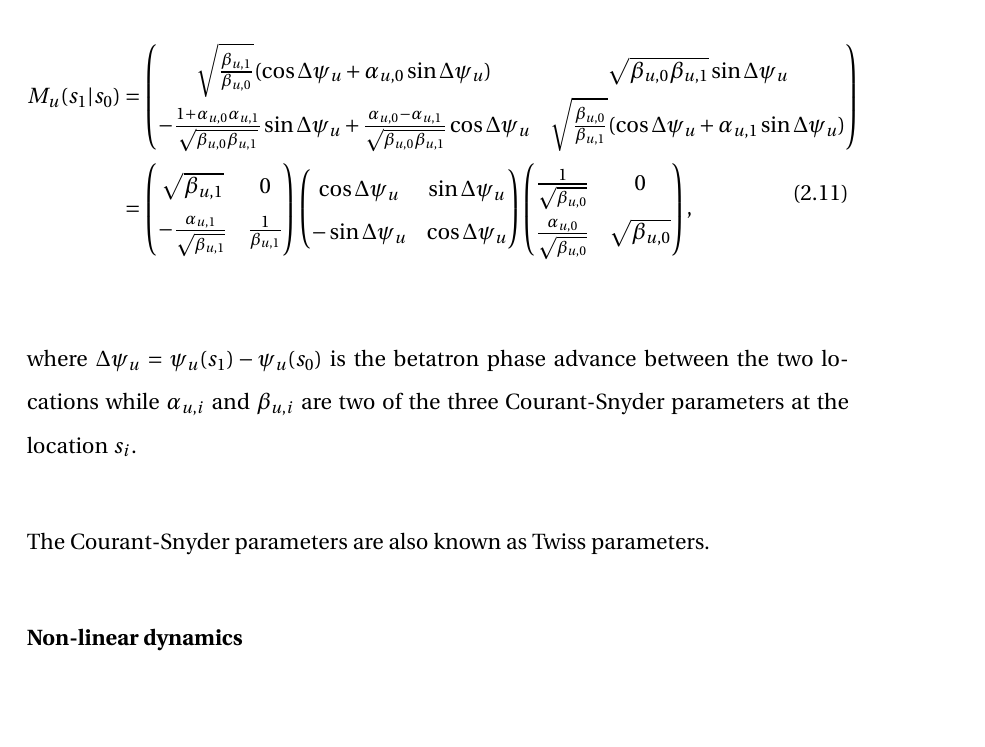
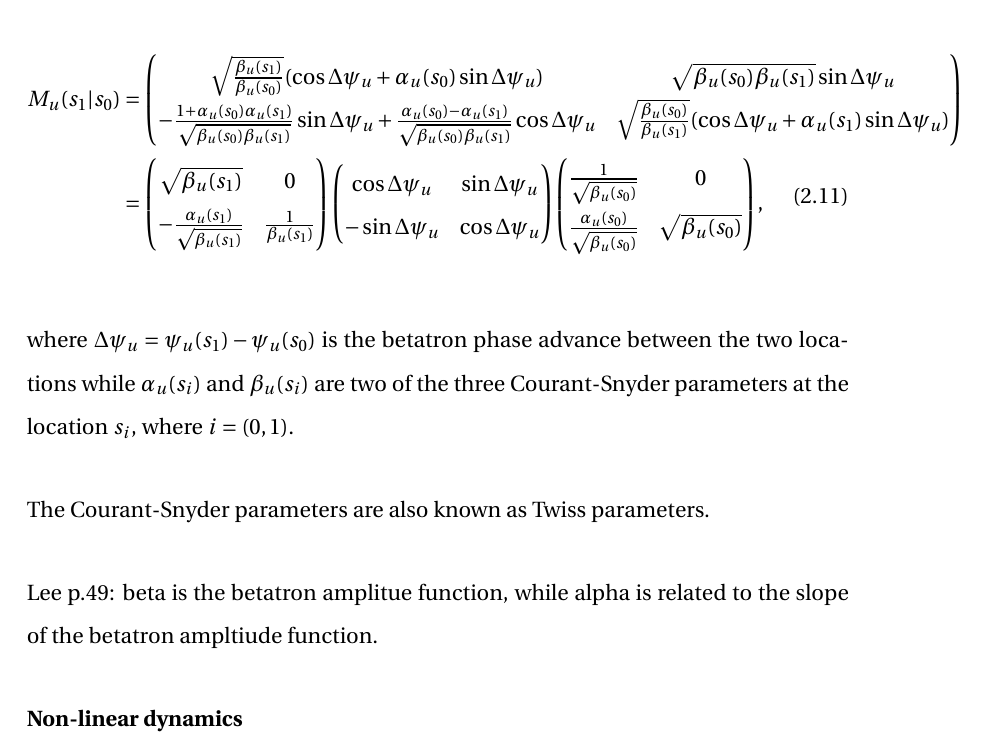
Before and after one commit to natriant/PhD_thesis, a LaTeX thesis (main.tex, which reads chapters/chapter02.tex): part of page 35 of 119, cut so that both start at the same text. Compiled offline with pdfLaTeX.

Commit message:
sunday checkout

```diff
--- a/chapters/chapter02.tex
+++ b/chapters/chapter02.tex
@@ -154,25 +154,27 @@ where $u=(x,y)$. The transfer matrix from the position $s_0$ to the $s_1$, $M_u
 \begin{equation}\label{eq:linear_transfer_matrix}
     \begin{split}
     M_u (s_1 |  s_0) &= \begin{pmatrix}
-        \sqrt{\frac{\beta_{u,1}}{\beta_{u,0}}} (\cos{\Delta \psi_u}+\alpha_{u,0} \sin{\Delta \psi_u}) & \sqrt{\beta_{u,0}\beta_{u,1}}\sin{\Delta \psi_u} \\
-         - \frac{1+\alpha_{u,0} \alpha_{u,1}}{\sqrt{\beta_{u,0} \beta_{u,1}}} \sin{\Delta \psi_u}+ \frac{\alpha_{u,0} - \alpha_{u,1}}{\sqrt{\beta_{u,0} \beta_{u,1}}} \cos{\Delta \psi_u} & \sqrt{\frac{\beta_{u,0}}{\beta_{u,1}}} (\cos{\Delta \psi_u}+\alpha_{u,1} \sin{\Delta \psi_u})
+        \sqrt{\frac{\beta_u(s_1)}{\beta_u(s_0)}} (\cos{\Delta \psi_u}+\alpha_u (s_0) \sin{\Delta \psi_u}) & \sqrt{\beta_u(s_0)\beta_u(s_1)}\sin{\Delta \psi_u} \\
+         - \frac{1+\alpha_u(s_0) \alpha_u(s_1)}{\sqrt{\beta_u(s_0) \beta_u(s_1)}} \sin{\Delta \psi_u}+ \frac{\alpha_u(s_0) - \alpha_u(s_1)}{\sqrt{\beta_u(s_0) \beta_u(s_1)}} \cos{\Delta \psi_u} & \sqrt{\frac{\beta_u(s_0)}{\beta_u(s_1)}} (\cos{\Delta \psi_u}+\alpha_u(s_1) \sin{\Delta \psi_u})
         \end{pmatrix} \\
         &=\begin{pmatrix}
-            \sqrt{\beta_{u,1}} & 0 \\
-            -\frac{\alpha_{u,1}}{\sqrt{\beta_{u,1}}}& \frac{1}{\beta_{u,1}}
+            \sqrt{\beta_u(s_1)} & 0 \\
+            -\frac{\alpha_u(s_1)}{\sqrt{\beta_u(s_1)}}& \frac{1}{\beta_u(s_1)}
             \end{pmatrix} \begin{pmatrix}
             \cos{\Delta \psi_u} & \sin{\Delta \psi_u} \\
             -\sin{\Delta \psi_u}& \cos{\Delta \psi_u}
             \end{pmatrix} \begin{pmatrix}
-            \frac{1}{\sqrt{\beta_{u,0}}} & 0 \\
-            \frac{\alpha_{u,0}}{\sqrt{\beta_{u,0}}} & \sqrt{\beta_{u,0}}
+            \frac{1}{\sqrt{\beta_u(s_0)}} & 0 \\
+            \frac{\alpha_u(s_0)}{\sqrt{\beta_u(s_0)}} & \sqrt{\beta_u(s_0)}
             \end{pmatrix},
     \end{split}
 \end{equation}
 
-where $\Delta \psi_u = \psi_u(s_1)-\psi_u(s_0)$ is the betatron phase advance between the two locations while $\alpha_{u, i}$ and $\beta_{u, i}$ are two of the three Courant-Snyder parameters at the location $s_i$.
+where $\Delta \psi_u = \psi_u(s_1)-\psi_u(s_0)$ is the betatron phase advance between the two locations while $\alpha_u(s_i)$ and $\beta_u(s_i)$ are two of the three Courant-Snyder parameters at the location $s_i$, where $i=(0,1)$.
 
 The Courant-Snyder parameters are also known as Twiss parameters.
+
+Lee p.49: beta is the betatron amplitue function, while alpha is related to the slope of the betatron ampltiude function.
 
 
 \textbf{Non-linear dynamics}\\
```
